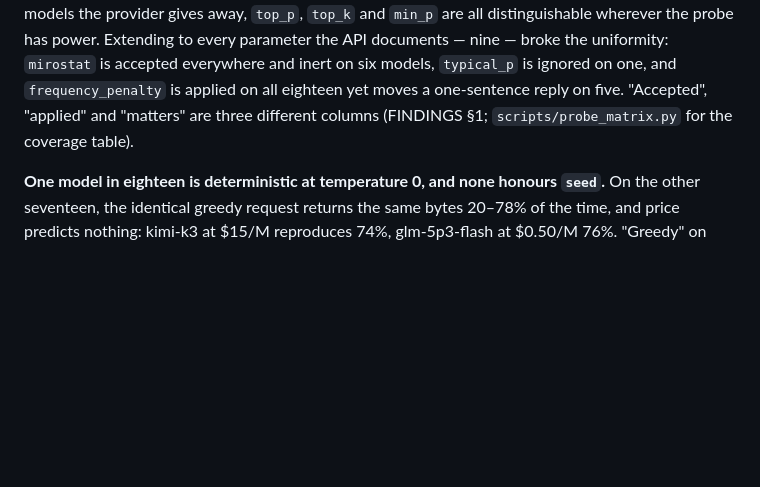
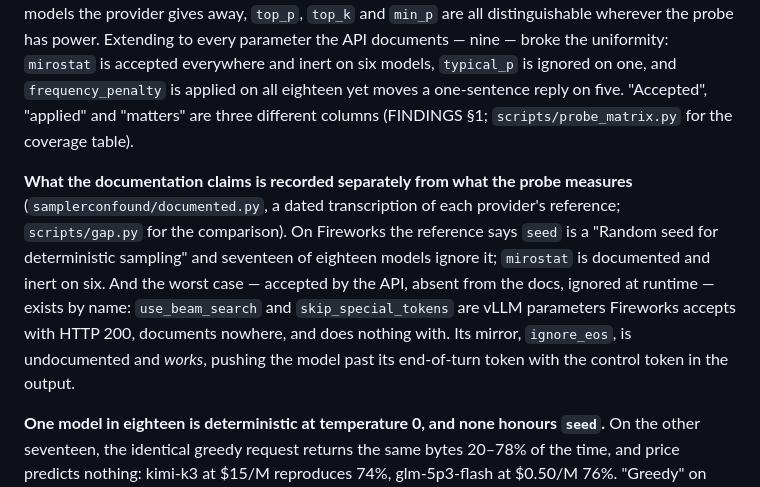
Before and after one commit to hjyi2027/sampler-confound, a Markdown page: README.md, the part around the change. GitHub-like rendering; blank space fills up the shorter version.

Commit message:
README: documented versus measured, and the worst case by name
Co-Authored-By: Claude Opus 5 (1M context) <noreply@anthropic.com>

```diff
--- a/README.md
+++ b/README.md
@@ -194,6 +194,17 @@ eighteen yet moves a one-sentence reply on five. "Accepted", "applied" and
 "matters" are three different columns (FINDINGS §1;
 `scripts/probe_matrix.py` for the coverage table).
 
+**What the documentation claims is recorded separately from what the probe
+measures** (`samplerconfound/documented.py`, a dated transcription of each
+provider's reference; `scripts/gap.py` for the comparison). On Fireworks the
+reference says `seed` is a "Random seed for deterministic sampling" and
+seventeen of eighteen models ignore it; `mirostat` is documented and inert on
+six. And the worst case — accepted by the API, absent from the docs, ignored
+at runtime — exists by name: `use_beam_search` and `skip_special_tokens` are
+vLLM parameters Fireworks accepts with HTTP 200, documents nowhere, and does
+nothing with. Its mirror, `ignore_eos`, is undocumented and *works*, pushing
+the model past its end-of-turn token with the control token in the output.
+
 **One model in eighteen is deterministic at temperature 0, and none honours
 `seed`.** On the other seventeen, the identical greedy request returns the same
 bytes 20–78% of the time, and price predicts nothing: kimi-k3 at $15/M
```
